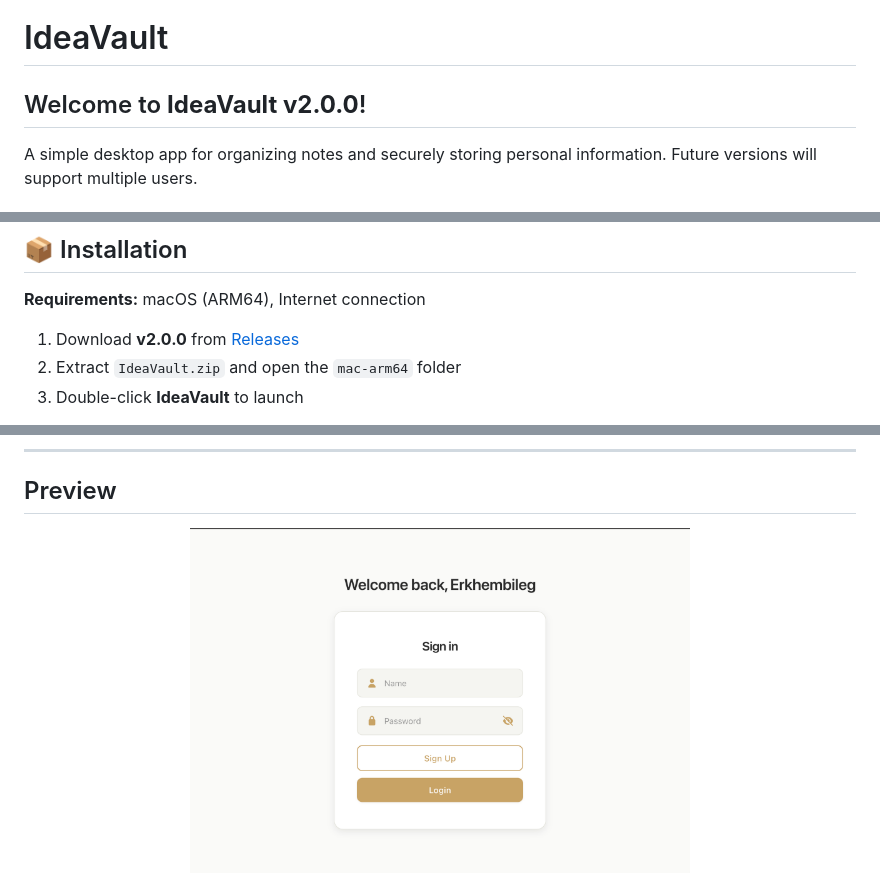
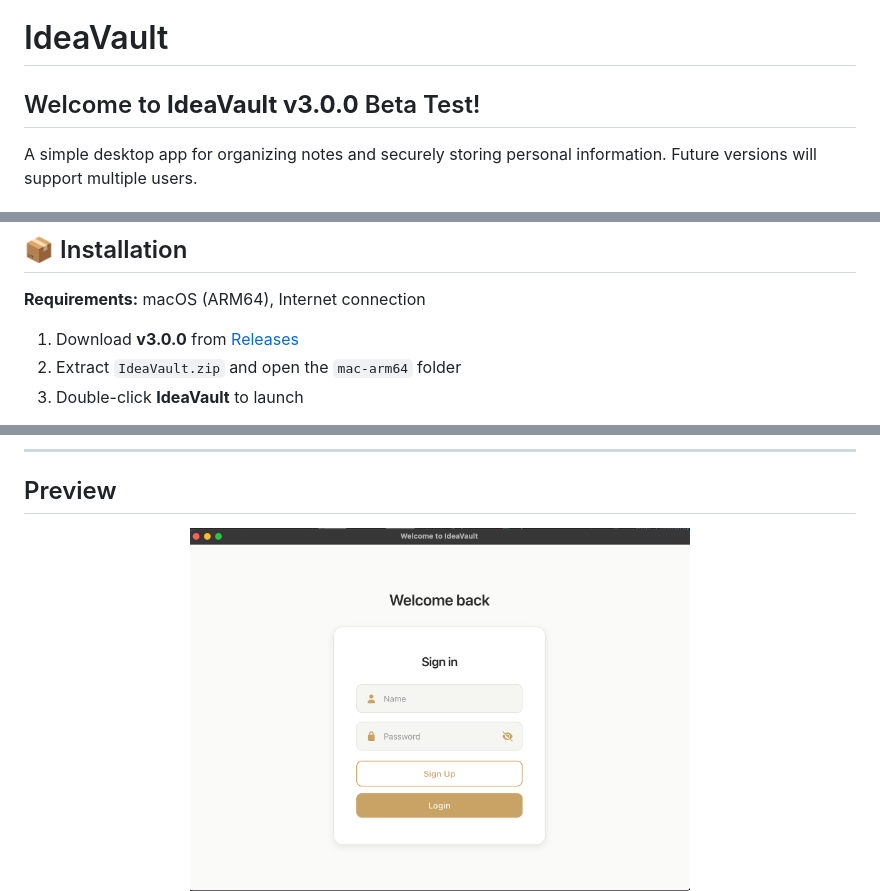
Before and after one commit to Lumb3/IdeaVault, a Markdown page: README.md, 3 parts joined by grey strips. Drawn GitHub-style; pictures changed too: imgs/login.png.

Commit message:
Update README.md to reflect v3.0.0 Beta Test and update download link

```diff
--- a/README.md
+++ b/README.md
@@ -1,6 +1,6 @@
 # IdeaVault
 
-## Welcome to **IdeaVault v2.0.0**!
+## Welcome to **IdeaVault v3.0.0** Beta Test!
 
 A simple desktop app for organizing notes and securely storing personal information. Future versions will support multiple users.
 
@@ -23,7 +23,7 @@ Electron.js • PostgreSQL • bcrypt.js • Node.js
 
 **Requirements:** macOS (ARM64), Internet connection
 
-1. Download **v2.0.0** from [Releases](https://github.com/Lumb3/IdeaVault/releases/tag/second_release)
+1. Download **v3.0.0** from [Releases](https://github.com/Lumb3/IdeaVault/releases/tag/second_release)
 2. Extract `IdeaVault.zip` and open the `mac-arm64` folder
 3. Double-click **IdeaVault** to launch
 
```
